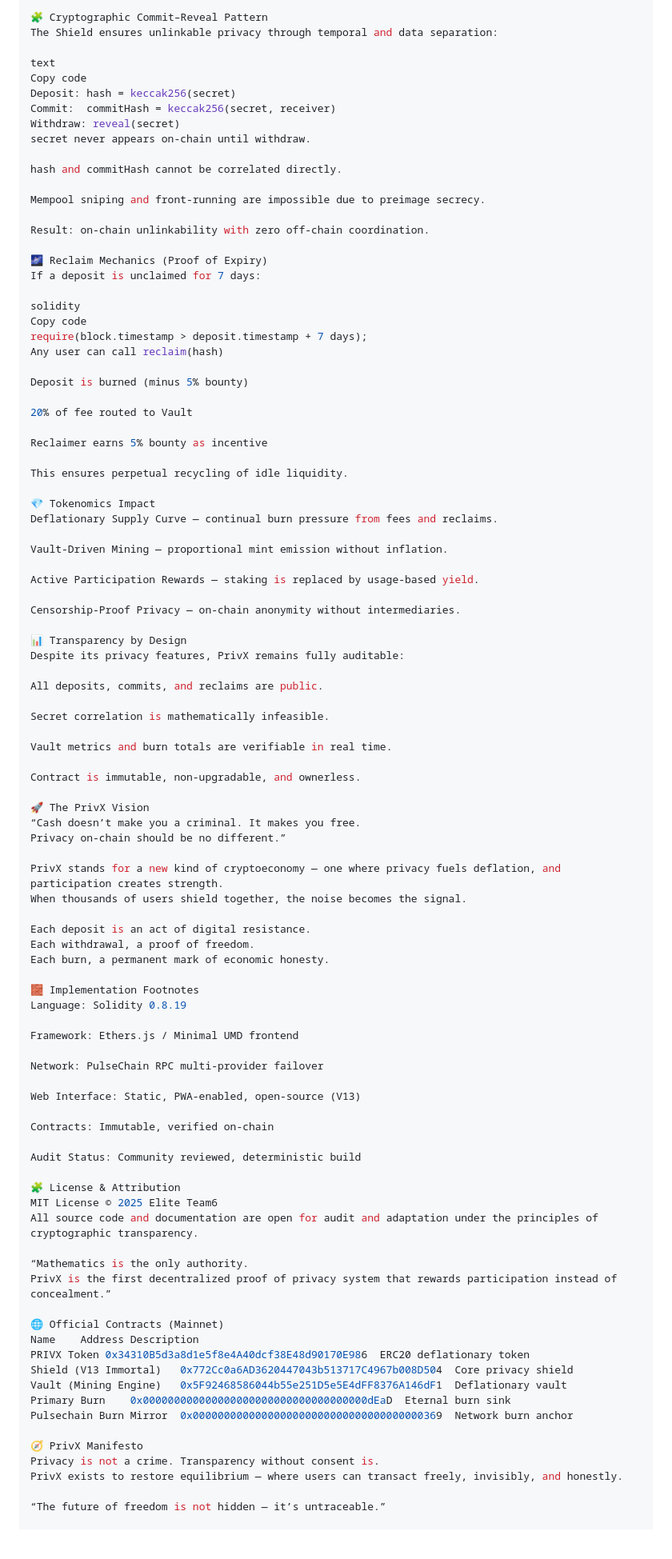
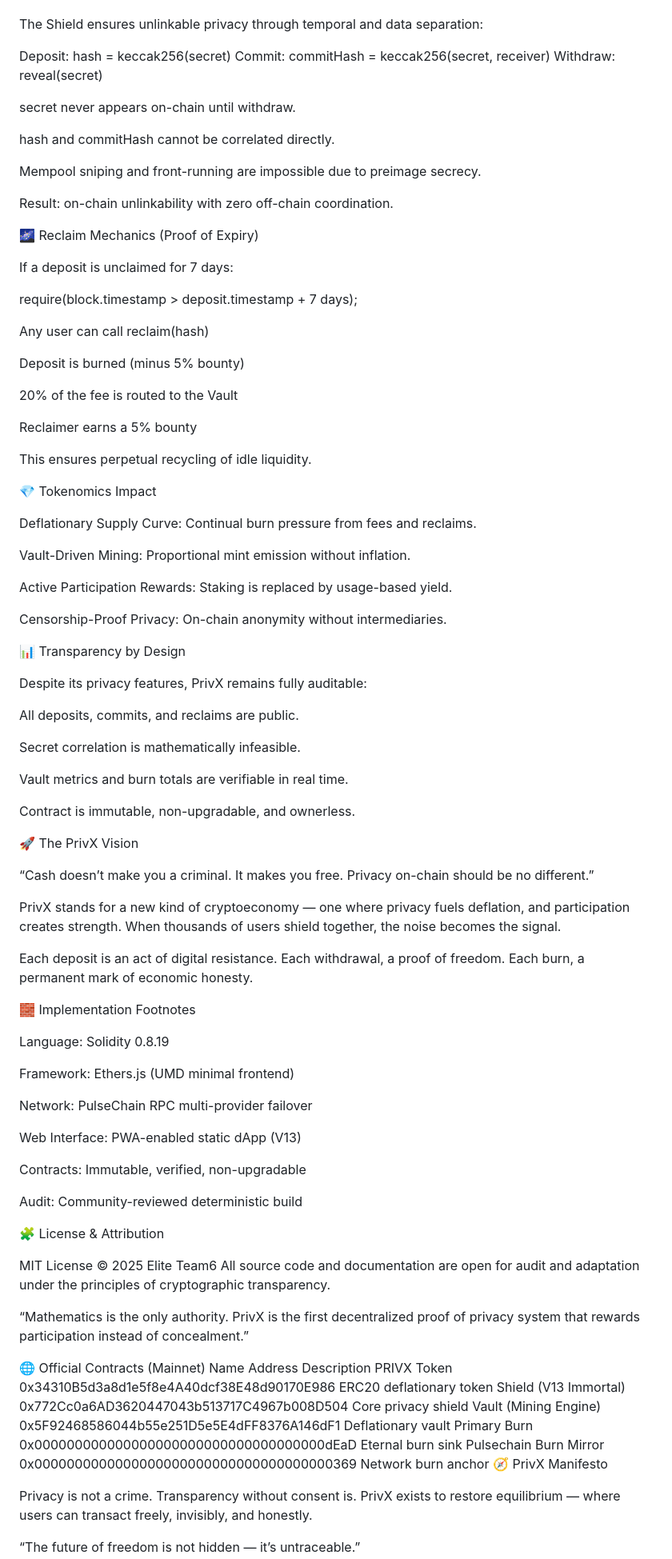
Before and after one commit to ELITEv5/PrivX, a Markdown page: Proof_Of_Privacy_Whitepaper.md, the part around one of its changes. Shown at 80% size. Rendered like a GitHub page; blank space fills up the shorter version.

```diff
--- a/Proof_Of_Privacy_Whitepaper.md
+++ b/Proof_Of_Privacy_Whitepaper.md
@@ -139,12 +142,10 @@ Reclaim Bounty	5.0%
 
-🧩 Cryptographic Commit–Reveal Pattern
 The Shield ensures unlinkable privacy through temporal and data separation:
 
-text
-Copy code
 Deposit: hash = keccak256(secret)
-Commit:  commitHash = keccak256(secret, receiver)
+Commit: commitHash = keccak256(secret, receiver)
 Withdraw: reveal(secret)
+
 secret never appears on-chain until withdraw.
 
 hash and commitHash cannot be correlated directly.
@@ -154,31 +155,34 @@ Mempool sniping and front-running are impossible due to preimage secrecy.
 Result: on-chain unlinkability with zero off-chain coordination.
 
 🌌 Reclaim Mechanics (Proof of Expiry)
+
 If a deposit is unclaimed for 7 days:
 
-solidity
-Copy code
 require(block.timestamp > deposit.timestamp + 7 days);
+
+
 Any user can call reclaim(hash)
 
 Deposit is burned (minus 5% bounty)
 
-20% of fee routed to Vault
+20% of the fee is routed to the Vault
 
-Reclaimer earns 5% bounty as incentive
+Reclaimer earns a 5% bounty
 
 This ensures perpetual recycling of idle liquidity.
 
 💎 Tokenomics Impact
-Deflationary Supply Curve — continual burn pressure from fees and reclaims.
 
-Vault-Driven Mining — proportional mint emission without inflation.
+Deflationary Supply Curve: Continual burn pressure from fees and reclaims.
 
-Active Participation Rewards — staking is replaced by usage-based yield.
+Vault-Driven Mining: Proportional mint emission without inflation.
 
-Censorship-Proof Privacy — on-chain anonymity without intermediaries.
+Active Participation Rewards: Staking is replaced by usage-based yield.
+
+Censorship-Proof Privacy: On-chain anonymity without intermediaries.
 
 📊 Transparency by Design
+
 Despite its privacy features, PrivX remains fully auditable:
 
 All deposits, commits, and reclaims are public.
@@ -190,6 +194,7 @@ Vault metrics and burn totals are verifiable in real time.
 Contract is immutable, non-upgradable, and ownerless.
 
 🚀 The PrivX Vision
+
 “Cash doesn’t make you a criminal. It makes you free.
 Privacy on-chain should be no different.”
 
@@ -201,19 +206,21 @@ Each withdrawal, a proof of freedom.
 Each burn, a permanent mark of economic honesty.
 
 🧱 Implementation Footnotes
+
 Language: Solidity 0.8.19
 
-Framework: Ethers.js / Minimal UMD frontend
+Framework: Ethers.js (UMD minimal frontend)
 
 Network: PulseChain RPC multi-provider failover
 
-Web Interface: Static, PWA-enabled, open-source (V13)
+Web Interface: PWA-enabled static dApp (V13)
 
-Contracts: Immutable, verified on-chain
+Contracts: Immutable, verified, non-upgradable
 
-Audit Status: Community reviewed, deterministic build
+Audit: Community-reviewed deterministic build
 
 🧩 License & Attribution
+
 MIT License © 2025 Elite Team6
 All source code and documentation are open for audit and adaptation under the principles of cryptographic transparency.
 
@@ -227,8 +234,8 @@ Shield (V13 Immortal)	0x772Cc0a6AD3620447043b513717C4967b008D504	Core privacy sh
 Vault (Mining Engine)	0x5F92468586044b55e251D5e5E4dFF8376A146dF1	Deflationary vault
 Primary Burn	0x000000000000000000000000000000000000dEaD	Eternal burn sink
 Pulsechain Burn Mirror	0x0000000000000000000000000000000000000369	Network burn anchor
+🧭 PrivX Manifesto
 
-🧭 PrivX Manifesto
 Privacy is not a crime. Transparency without consent is.
 PrivX exists to restore equilibrium — where users can transact freely, invisibly, and honestly.
 
```
Also changed, not shown: other parts of Proof_Of_Privacy_Whitepaper.md (+74 -74 lines).
